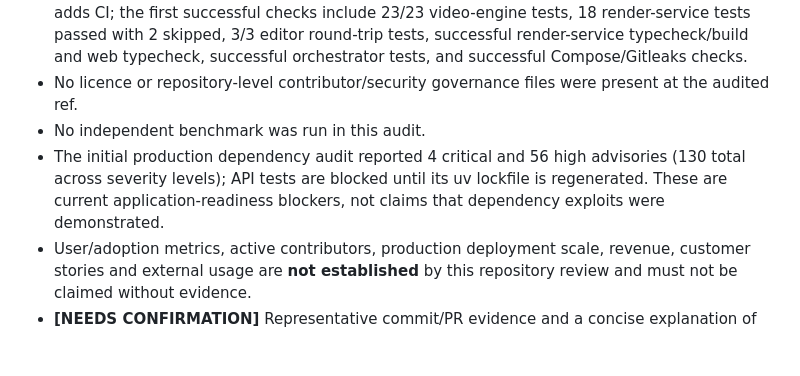
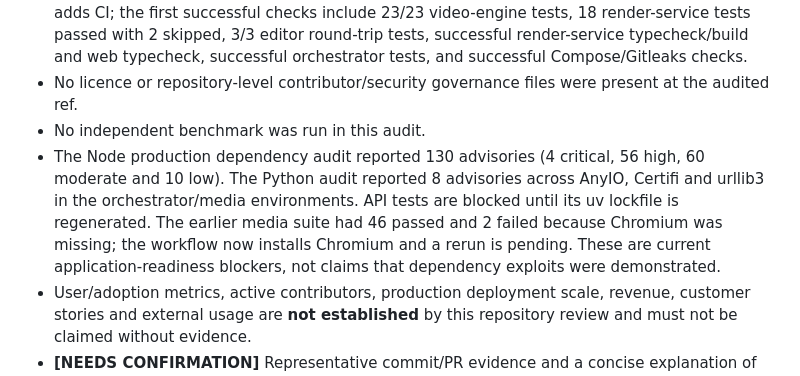
Before and after one commit to tarunkumarreddy87/skyclips1, a Markdown page: docs/CODEX_FOR_OSS_APPLICATION.md, the part around the change. Drawn GitHub-style; blank space fills up the shorter version.

Commit message:
docs(codex): update audit blockers with Python advisories

```diff
--- a/docs/CODEX_FOR_OSS_APPLICATION.md
+++ b/docs/CODEX_FOR_OSS_APPLICATION.md
@@ -61,7 +61,7 @@ Codex could support maintainers and external contributors by helping:
 - No GitHub Actions workflows were present at the audited baseline ref. The remediation branch adds CI; the first successful checks include 23/23 video-engine tests, 18 render-service tests passed with 2 skipped, 3/3 editor round-trip tests, successful render-service typecheck/build and web typecheck, successful orchestrator tests, and successful Compose/Gitleaks checks.
 - No licence or repository-level contributor/security governance files were present at the audited ref.
 - No independent benchmark was run in this audit.
-- The initial production dependency audit reported 4 critical and 56 high advisories (130 total across severity levels); API tests are blocked until its uv lockfile is regenerated. These are current application-readiness blockers, not claims that dependency exploits were demonstrated.
+- The Node production dependency audit reported 130 advisories (4 critical, 56 high, 60 moderate and 10 low). The Python audit reported 8 advisories across AnyIO, Certifi and urllib3 in the orchestrator/media environments. API tests are blocked until its uv lockfile is regenerated. The earlier media suite had 46 passed and 2 failed because Chromium was missing; the workflow now installs Chromium and a rerun is pending. These are current application-readiness blockers, not claims that dependency exploits were demonstrated.
 - User/adoption metrics, active contributors, production deployment scale, revenue, customer stories and external usage are **not established** by this repository review and must not be claimed without evidence.
 - **[NEEDS CONFIRMATION]** Representative commit/PR evidence and a concise explanation of the applicant's individual authorship and design decisions.
 - **[NEEDS CONFIRMATION]** Intended public licence and the scope of components/assets being licensed.
```
